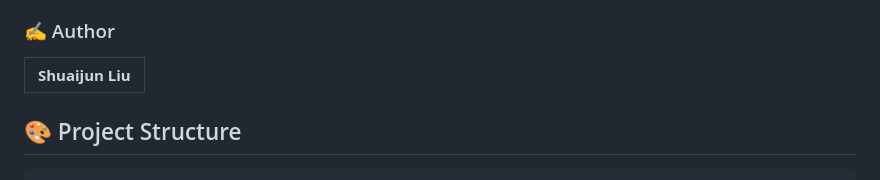
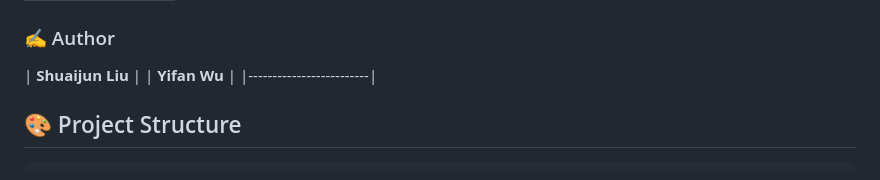
Before and after one commit to Shuaijun-LIU/WeatherDB, a Markdown page: README.md, the part around the change. GitHub-like rendering.

```diff
--- a/README.md
+++ b/README.md
@@ -10,6 +10,7 @@ WeatherDB is a comprehensive data warehouse and web management system designed t
 
 ### ✍️ Author
 | **Shuaijun Liu** |
+| **Yifan Wu** |
 |-------------------------|
 
 ## <span style="color:orange;">🎨 Project Structure</span>
```
